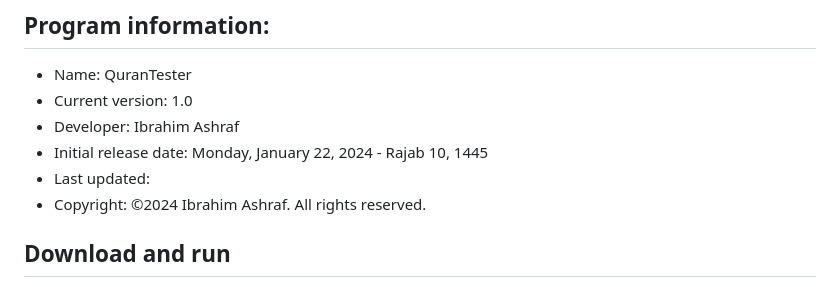
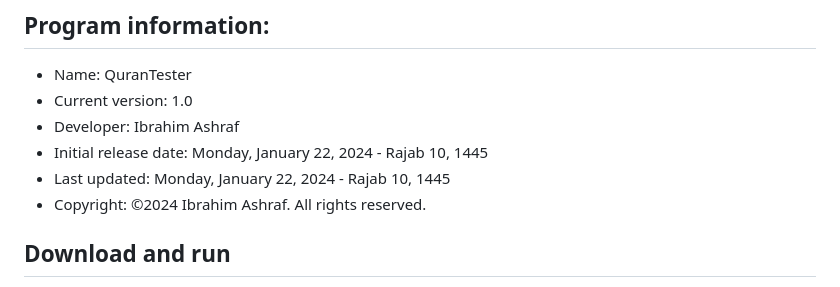
Before and after one commit to ibrahim-ashraf/QuranTester, a Markdown page: README.md, the part around the change. Drawn GitHub-style.

```diff
--- a/README.md
+++ b/README.md
@@ -5,7 +5,7 @@
 - Current version: 1.0
 - Developer: Ibrahim Ashraf
 - Initial release date: Monday, January 22, 2024 - Rajab 10, 1445
-- Last updated:
+- Last updated: Monday, January 22, 2024 - Rajab 10, 1445
 - Copyright: ©2024 Ibrahim Ashraf. All rights reserved.
 
 ## Download and run
```
